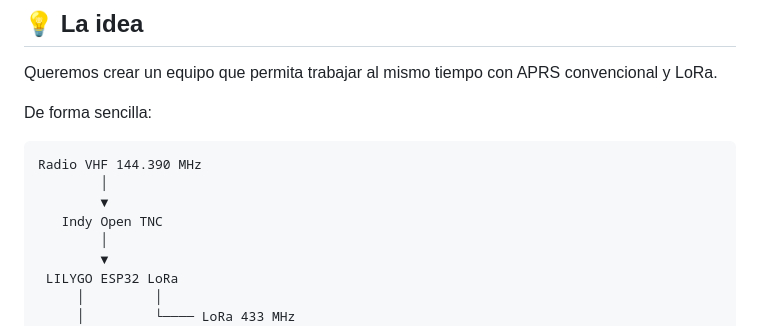
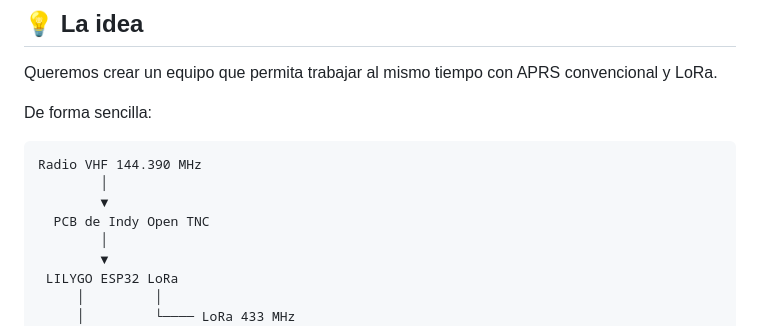
Before and after one commit to XE3JAC/Indy-Open-LoRa-APRS-iGate, a Markdown page: README.md, the part around the change. Drawn GitHub-style.

```diff
--- a/README.md
+++ b/README.md
@@ -35,7 +35,7 @@ De forma sencilla:
 Radio VHF 144.390 MHz
         │
         ▼
-   Indy Open TNC
+  PCB de Indy Open TNC
         │
         ▼
  LILYGO ESP32 LoRa
```
